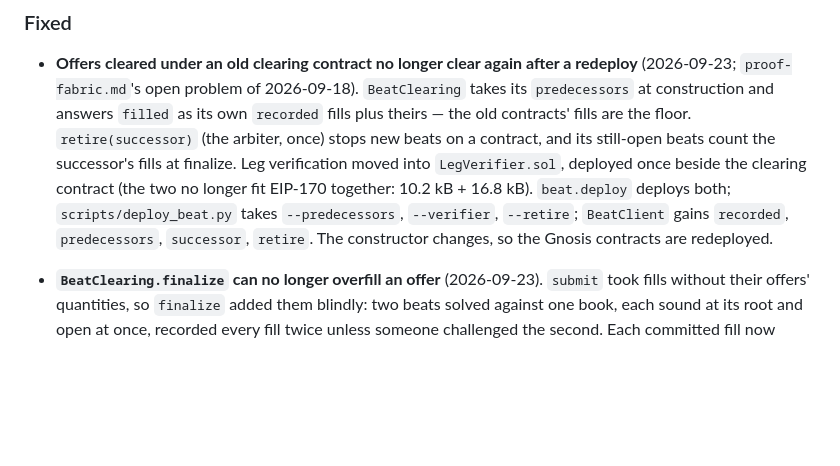
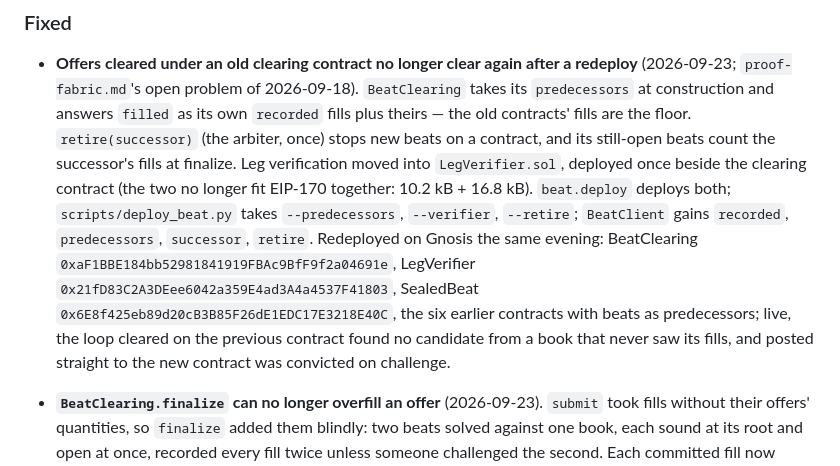
Before and after one commit to petfold/loopmarket, a Markdown page: CHANGELOG.md, the part around the change. Drawn GitHub-style; blank space fills up the shorter version.

Commit message:
BeatClearing redeployed on Gnosis at 0xaF1BBE184bb52981841919FBAc9BfF9f2a04691e with its predecessors' fills as the floor; LegVerifier and SealedBeat beside it; gated live
Co-Authored-By: Claude Opus 5.5 (1M context) <noreply@anthropic.com>

```diff
--- a/CHANGELOG.md
+++ b/CHANGELOG.md
@@ -50,7 +50,13 @@ Started 2026-09-11. Releases are tag-driven (`v*` tags run
   longer fit EIP-170 together: 10.2 kB + 16.8 kB). `beat.deploy` deploys
   both; `scripts/deploy_beat.py` takes `--predecessors`, `--verifier`,
   `--retire`; `BeatClient` gains `recorded`, `predecessors`, `successor`,
-  `retire`. The constructor changes, so the Gnosis contracts are redeployed.
+  `retire`. Redeployed on Gnosis the same evening: BeatClearing
+  `0xaF1BBE184bb52981841919FBAc9BfF9f2a04691e`, LegVerifier
+  `0x21fD83C2A3DEee6042a359E4ad3A4a4537F41803`, SealedBeat
+  `0x6E8f425eb89d20cB3B85F26dE1EDC17E3218E40C`, the six earlier contracts
+  with beats as predecessors; live, the loop cleared on the previous contract
+  found no candidate from a book that never saw its fills, and posted straight
+  to the new contract was convicted on challenge.
 
 - **`BeatClearing.finalize` can no longer overfill an offer** (2026-09-23).
   `submit` took fills without their offers' quantities, so `finalize` added
```
Also changed, not shown: CLAUDE.md (+1 -1 lines).
